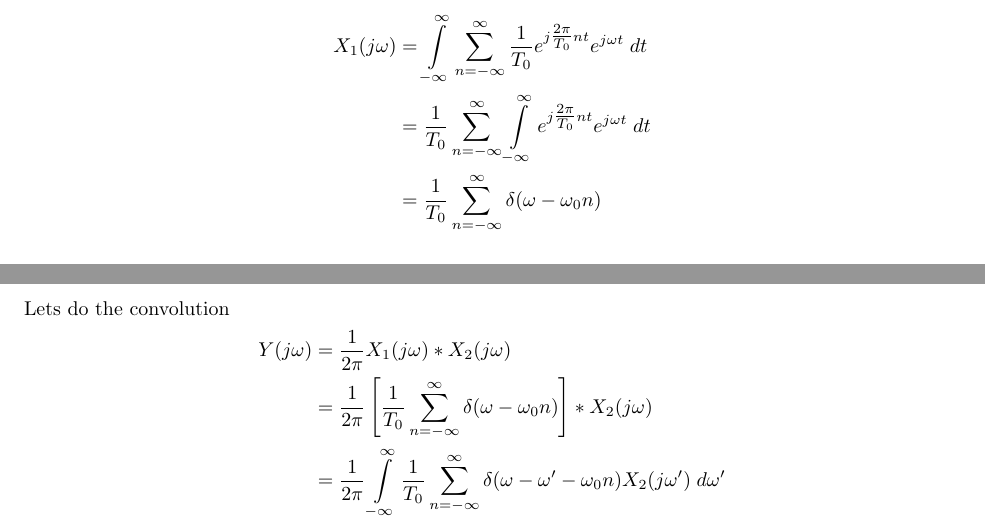
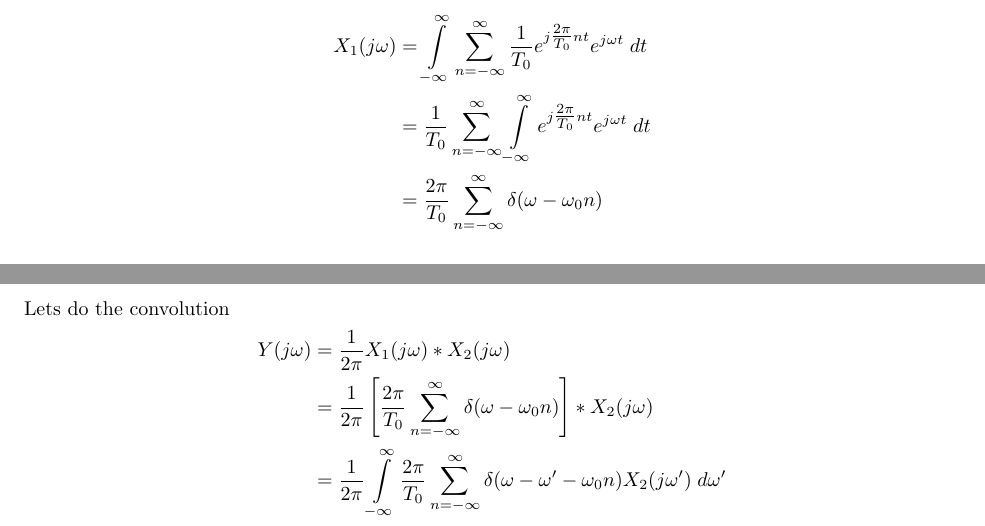
Before and after one commit to clwyatt/notes-2714, a LaTeX thesis (notes-2714.tex, which reads 23-sampling.tex): two parts of pages 170 and 171 of 195, joined at a grey line, cut so that both start at the same text. Compiled offline with pdfLaTeX.

Commit message:
Fix mistake in sampling derivation.

```diff
--- a/23-sampling.tex
+++ b/23-sampling.tex
@@ -26,7 +26,7 @@ Now, lets take the Fourier Transform of the Fourier series representation
 \begin{align*}
 X_1(j\omega) &= \int\limits_{-\infty}^{\infty} \sum\limits_{n=-\infty}^{\infty} \frac{1}{T_0} e^{j\tfrac{2\pi}{T_0}nt}e^{j\omega t}\; dt\\
 &= \frac{1}{T_0} \sum\limits_{n=-\infty}^{\infty} \int\limits_{-\infty}^{\infty} e^{j\tfrac{2\pi}{T_0}nt}e^{j\omega t}\; dt\\
-&= \frac{1}{T_0} \sum\limits_{n=-\infty}^{\infty} \delta(\omega - \omega_0 n)
+&= \frac{2\pi}{T_0} \sum\limits_{n=-\infty}^{\infty} \delta(\omega - \omega_0 n)
 \end{align*}
 also an impulse train in the frequency domain. Now suppose we have another signal $x_2(t)$ and we multiply $x_1(t)$ and $x_2(t)$ to get a signal $y(t)$.
 \[
@@ -45,9 +45,9 @@ y(t) = x_1(t) \cdot x_2(t) \stackrel{\mathcal{F}}{\longleftrightarrow} \frac{1}{
 Lets do the convolution
 \begin{align*}
   Y(j\omega) &= \frac{1}{2\pi} X_1(j\omega) * X_2(j\omega)\\
-  &=  \frac{1}{2\pi} \left[  \frac{1}{T_0} \sum\limits_{n=-\infty}^{\infty} \delta(\omega - \omega_0 n) \right] * X_2(j\omega)\\
-  &= \frac{1}{2\pi} \int\limits_{-\infty}^{\infty}  \frac{1}{T_0} \sum\limits_{n=-\infty}^{\infty} \delta(\omega - \omega^\prime - \omega_0 n) X_2(j\omega^\prime) \; d\omega^\prime\\
-  &= \frac{1}{2\pi T_0} \sum\limits_{n=-\infty}^{\infty} X_2(j(\omega - n\omega_0))
+  &=  \frac{1}{2\pi} \left[  \frac{2\pi}{T_0} \sum\limits_{n=-\infty}^{\infty} \delta(\omega - \omega_0 n) \right] * X_2(j\omega)\\
+  &= \frac{1}{2\pi} \int\limits_{-\infty}^{\infty}  \frac{2\pi}{T_0} \sum\limits_{n=-\infty}^{\infty} \delta(\omega - \omega^\prime - \omega_0 n) X_2(j\omega^\prime) \; d\omega^\prime\\
+  &= \frac{1}{T_0} \sum\limits_{n=-\infty}^{\infty} X_2(j(\omega - n\omega_0))
 \end{align*}
 Thus the sampling process in the frequency domain causes periodic replication of the Fourier transform of the signal being sampled, $x_2(t)$, which are sometimes called \emph{images}. This signal $Y(j\omega)$ is periodic in $\omega_0 = \tfrac{2\pi}{T_0}$ \emph{radians per second} and corresponds to the DT Fourier Transform of $x_2[n]  \stackrel{\mathcal{F}}{\longleftrightarrow} X_2\left(e^{j\omega}\right)$, which is periodic in $2\pi$ \emph{radians per sample time}.
 
```
